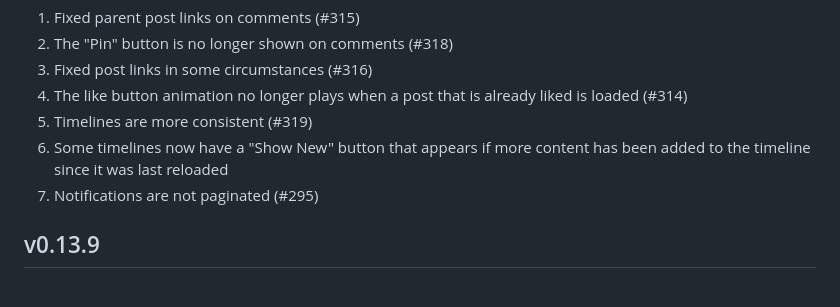
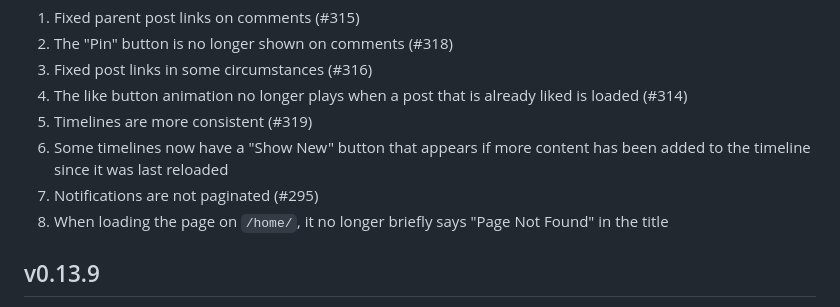
Before and after one commit to jerimiah-smiggins/smiggins, a Markdown page: CHANGELOG.md, the part around the change. Drawn GitHub-style.

```diff
--- a/CHANGELOG.md
+++ b/CHANGELOG.md
@@ -8,6 +8,7 @@ tracks changes across versions
 5. Timelines are more consistent (#319)
 6. Some timelines now have a "Show New" button that appears if more content has been added to the timeline since it was last reloaded
 7. Notifications are not paginated (#295)
+8. When loading the page on `/home/`, it no longer briefly says "Page Not Found" in the title
 ## v0.13.9
 1. Rewrote the frontend to function as a single page application (#304)
 2. Rewrote the ratelimiting system (#302)
```
